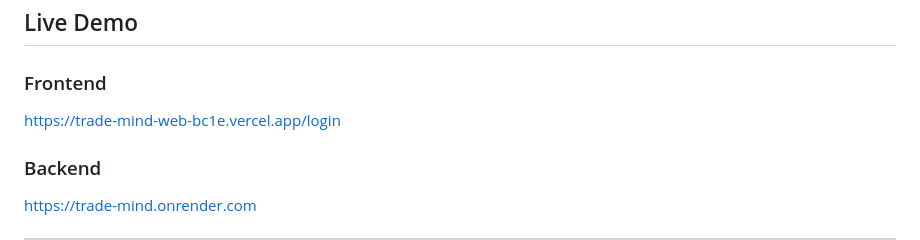
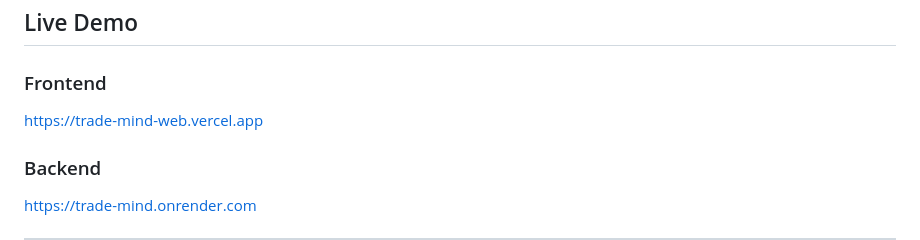
Before and after one commit to poundsmichaelscode/Trade-Mind, a Markdown page: README.md, the part around the change. Drawn GitHub-style.

Commit message:
Deployment link updated

```diff
--- a/README.md
+++ b/README.md
@@ -12,7 +12,7 @@ It is designed for forex, crypto, indices, and retail traders who want more than
 
 ### Frontend
 
-[https://trade-mind-web-bc1e.vercel.app/login](https://trade-mind-web-bc1e.vercel.app/login)
+[https://trade-mind-web.vercel.app](https://trade-mind-web.vercel.app)
 
 ### Backend
 
```
